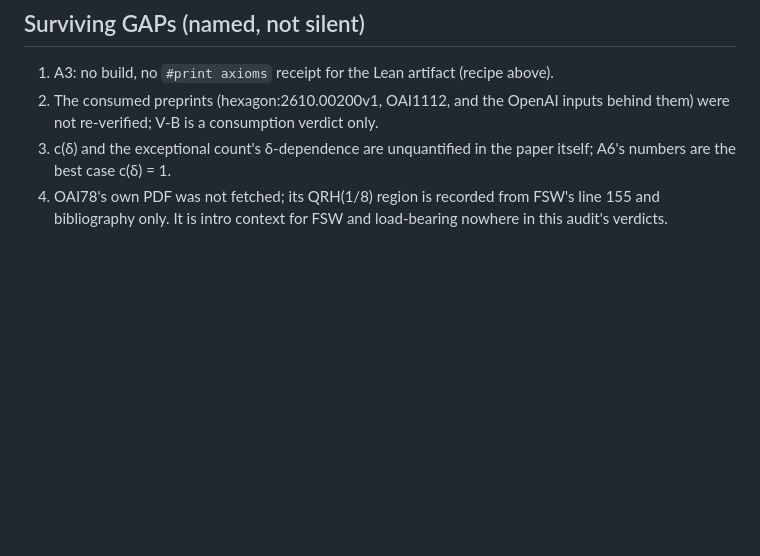
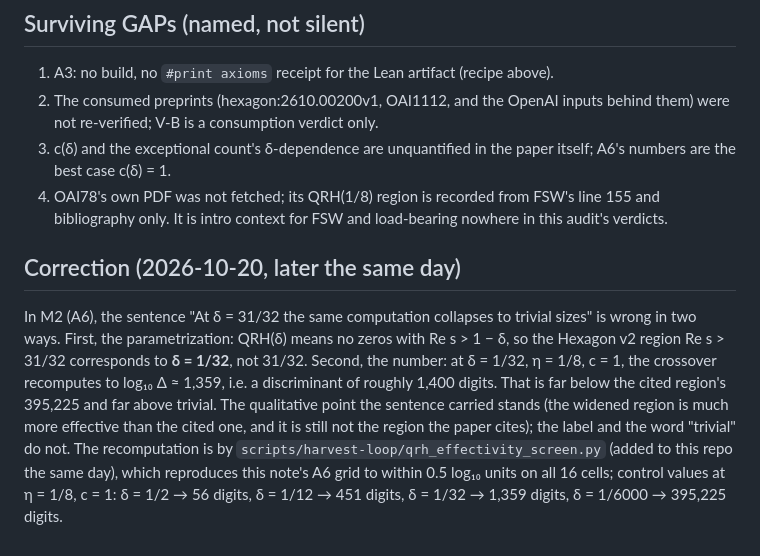
Before and after one commit to chokmah-me/fragile-proof-audit, a Markdown page: docs/audits/frei-sofos-widmer.md, the part around the change. Rendered like a GitHub page; blank space fills up the shorter version.

Commit message:
FSW audit note: dated correction to A6 (v2 region is delta=1/32; crossover ~1,359 digits, not trivial)

```diff
--- a/docs/audits/frei-sofos-widmer.md
+++ b/docs/audits/frei-sofos-widmer.md
@@ -414,3 +414,21 @@ structural claims describe v2's mathematics.
 4. OAI78's own PDF was not fetched; its QRH(1/8) region is recorded
    from FSW's line 155 and bibliography only. It is intro context
    for FSW and load-bearing nowhere in this audit's verdicts.
+
+## Correction (2026-10-20, later the same day)
+
+In M2 (A6), the sentence "At δ = 31/32 the same computation collapses
+to trivial sizes" is wrong in two ways. First, the parametrization:
+QRH(δ) means no zeros with Re s > 1 − δ, so the Hexagon v2 region
+Re s > 31/32 corresponds to **δ = 1/32**, not 31/32. Second, the
+number: at δ = 1/32, η = 1/8, c = 1, the crossover recomputes to
+log₁₀ Δ ≈ 1,359, i.e. a discriminant of roughly 1,400 digits. That
+is far below the cited region's 395,225 and far above trivial. The
+qualitative point the sentence carried stands (the widened region is
+much more effective than the cited one, and it is still not the
+region the paper cites); the label and the word "trivial" do not.
+The recomputation is by `scripts/harvest-loop/qrh_effectivity_screen.py`
+(added to this repo the same day), which reproduces this note's A6
+grid to within 0.5 log₁₀ units on all 16 cells; control values at
+η = 1/8, c = 1: δ = 1/2 → 56 digits, δ = 1/12 → 451 digits,
+δ = 1/32 → 1,359 digits, δ = 1/6000 → 395,225 digits.
```
